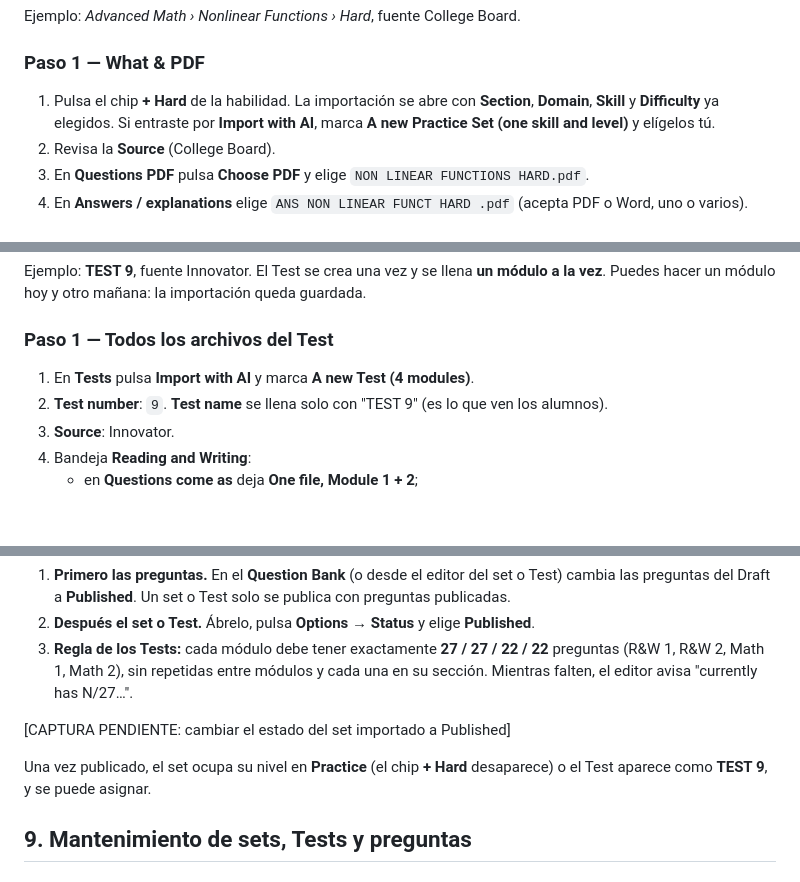
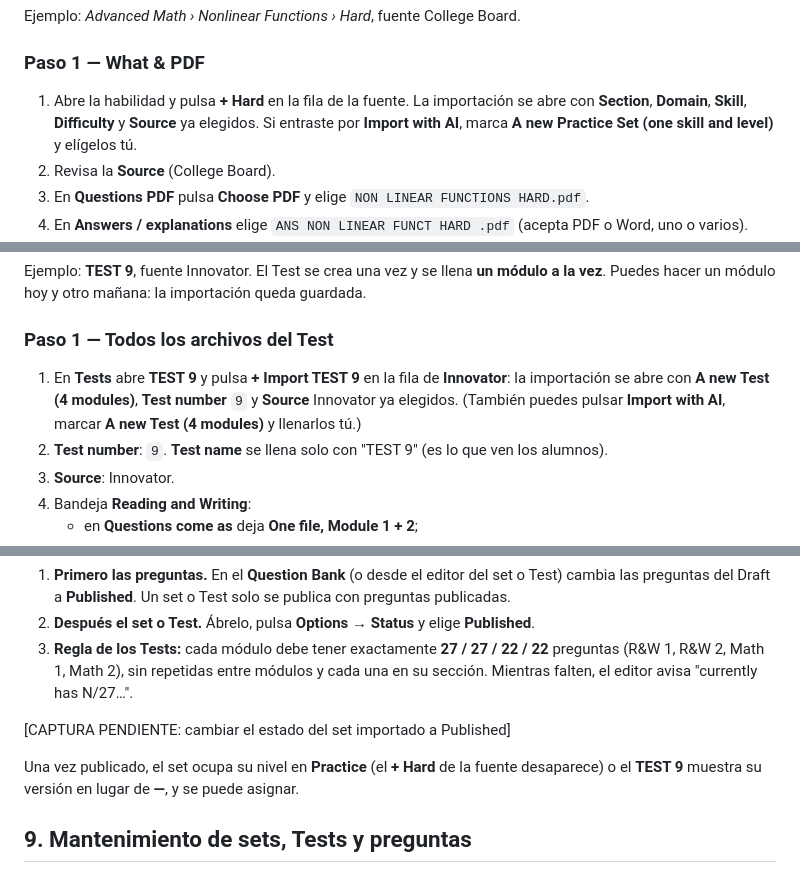
Before and after one commit to ribartra/sat-manager-platform, a Markdown page: docs/manual/guia-importacion-ia.es.md, 3 parts joined by grey strips. Drawn GitHub-style; blank space fills up the shorter version.

```diff
--- a/docs/manual/guia-importacion-ia.es.md
+++ b/docs/manual/guia-importacion-ia.es.md
@@ -106,7 +108,7 @@ Ejemplo: *Advanced Math › Nonlinear Functions › Hard*, fuente College Board.
 
 ### Paso 1 — What & PDF
 
-1. Pulsa el chip **+ Hard** de la habilidad. La importación se abre con **Section**, **Domain**, **Skill** y **Difficulty** ya elegidos. Si entraste por **Import with AI**, marca **A new Practice Set (one skill and level)** y elígelos tú.
+1. Abre la habilidad y pulsa **+ Hard** en la fila de la fuente. La importación se abre con **Section**, **Domain**, **Skill**, **Difficulty** y **Source** ya elegidos. Si entraste por **Import with AI**, marca **A new Practice Set (one skill and level)** y elígelos tú.
 2. Revisa la **Source** (College Board).
 3. En **Questions PDF** pulsa **Choose PDF** y elige `NON LINEAR FUNCTIONS HARD.pdf`.
 4. En **Answers / explanations** elige `ANS NON LINEAR FUNCT HARD .pdf` (acepta PDF o Word, uno o varios).
@@ -148,7 +150,7 @@ Ejemplo: **TEST 9**, fuente Innovator. El Test se crea una vez y se llena **un m
 
 ### Paso 1 — Todos los archivos del Test
 
-1. En **Tests** pulsa **Import with AI** y marca **A new Test (4 modules)**.
+1. En **Tests** abre **TEST 9** y pulsa **+ Import TEST 9** en la fila de **Innovator**: la importación se abre con **A new Test (4 modules)**, **Test number** `9` y **Source** Innovator ya elegidos. (También puedes pulsar **Import with AI**, marcar **A new Test (4 modules)** y llenarlos tú.)
 2. **Test number**: `9`. **Test name** se llena solo con "TEST 9" (es lo que ven los alumnos).
 3. **Source**: Innovator.
 4. Bandeja **Reading and Writing**:
@@ -297,7 +299,7 @@ El Draft no lo ven los alumnos. Para publicarlo:
 
 [CAPTURA PENDIENTE: cambiar el estado del set importado a Published]
 
-Una vez publicado, el set ocupa su nivel en **Practice** (el chip **+ Hard** desaparece) o el Test aparece como **TEST 9**, y se puede asignar.
+Una vez publicado, el set ocupa su nivel en **Practice** (el **+ Hard** de la fuente desaparece) o el **TEST 9** muestra su versión en lugar de **—**, y se puede asignar.
 
 ## 9. Mantenimiento de sets, Tests y preguntas
 
```
Also changed, not shown: other parts of docs/manual/guia-importacion-ia.es.md (+6 -4 lines), docs/manual/manual-profesor.es.md (+1 -1 lines), docs/manual/teacher-manual.en.md (+1 -1 lines), docs/manual/img/ai-gap-chip.png, docs/manual/img/ai-practice-with-gap.png, docs/manual/img/ai-tests-gap.png (added), docs/manual/img/ai-tests-list.png, 6 other files.
